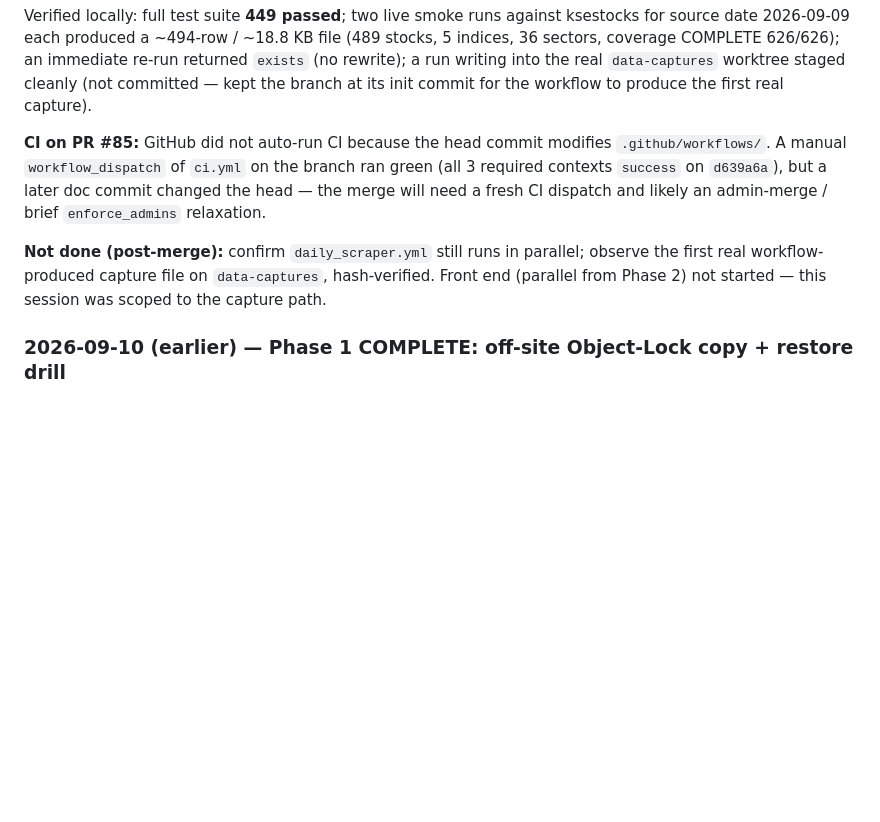
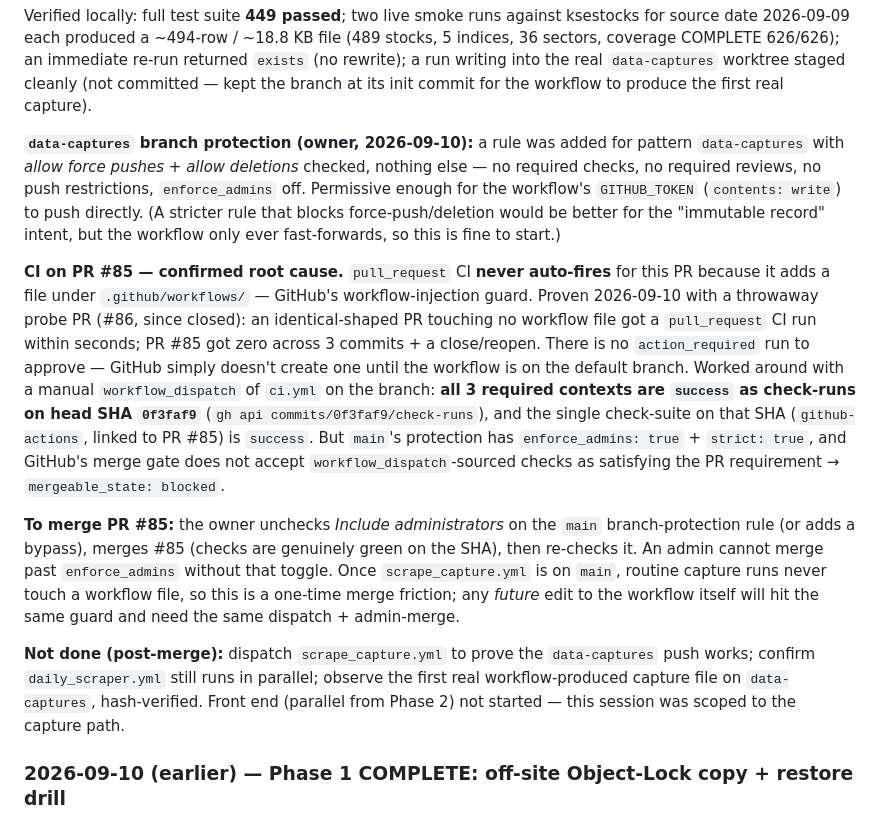
Before and after one commit to zeeshanhydersyed-shah/Kiran-Trading-Dashboard, a Markdown page: docs/KIRAN_LOCAL_FIRST_MIGRATION.md, the part around the change. GitHub-like rendering; blank space fills up the shorter version.

Commit message:
docs(tracker): record data-captures protection + confirmed CI-trigger root cause
- data-captures protection rule is permissive (force-push/deletion allowed,
  no checks/reviews/restrictions) -- fine for the workflow's push.
- Confirmed via probe PR #86: pull_request CI never auto-fires for PR #85
  because it adds a .github/workflows/ file. Merge needs the owner to
  uncheck "Include administrators" on main briefly (enforce_admins blocks
  even an admin merge). Checks ARE green as check-runs on 0f3faf9.

Co-Authored-By: Claude Sonnet 5 <noreply@anthropic.com>

```diff
--- a/docs/KIRAN_LOCAL_FIRST_MIGRATION.md
+++ b/docs/KIRAN_LOCAL_FIRST_MIGRATION.md
@@ -328,13 +328,35 @@ sectors, coverage COMPLETE 626/626); an immediate re-run returned `exists` (no r
 writing into the real `data-captures` worktree staged cleanly (not committed — kept the branch
 at its init commit for the workflow to produce the first real capture).
 
-**CI on PR #85:** GitHub did not auto-run CI because the head commit modifies
-`.github/workflows/`. A manual `workflow_dispatch` of `ci.yml` on the branch ran green (all 3
-required contexts `success` on `d639a6a`), but a later doc commit changed the head — the merge
-will need a fresh CI dispatch and likely an admin-merge / brief `enforce_admins` relaxation.
+**`data-captures` branch protection (owner, 2026-09-10):** a rule was added for pattern
+`data-captures` with *allow force pushes* + *allow deletions* checked, nothing else — no
+required checks, no required reviews, no push restrictions, `enforce_admins` off. Permissive
+enough for the workflow's `GITHUB_TOKEN` (`contents: write`) to push directly. (A stricter rule
+that blocks force-push/deletion would be better for the "immutable record" intent, but the
+workflow only ever fast-forwards, so this is fine to start.)
 
-**Not done (post-merge):** confirm `daily_scraper.yml` still runs in parallel; observe the first
-real workflow-produced capture file on `data-captures`, hash-verified. Front end (parallel from
+**CI on PR #85 — confirmed root cause.** `pull_request` CI **never auto-fires** for this PR
+because it adds a file under `.github/workflows/` — GitHub's workflow-injection guard. Proven
+2026-09-10 with a throwaway probe PR (#86, since closed): an identical-shaped PR touching no
+workflow file got a `pull_request` CI run within seconds; PR #85 got zero across 3 commits + a
+close/reopen. There is no `action_required` run to approve — GitHub simply doesn't create one
+until the workflow is on the default branch. Worked around with a manual `workflow_dispatch` of
+`ci.yml` on the branch: **all 3 required contexts are `success` as check-runs on head SHA
+`0f3faf9`** (`gh api commits/0f3faf9/check-runs`), and the single check-suite on that SHA
+(`github-actions`, linked to PR #85) is `success`. But `main`'s protection has
+`enforce_admins: true` + `strict: true`, and GitHub's merge gate does not accept
+`workflow_dispatch`-sourced checks as satisfying the PR requirement → `mergeable_state: blocked`.
+
+**To merge PR #85:** the owner unchecks *Include administrators* on the `main` branch-protection
+rule (or adds a bypass), merges #85 (checks are genuinely green on the SHA), then re-checks it.
+An admin cannot merge past `enforce_admins` without that toggle. Once `scrape_capture.yml` is on
+`main`, routine capture runs never touch a workflow file, so this is a one-time merge friction;
+any *future* edit to the workflow itself will hit the same guard and need the same dispatch +
+admin-merge.
+
+**Not done (post-merge):** dispatch `scrape_capture.yml` to prove the `data-captures` push
+works; confirm `daily_scraper.yml` still runs in parallel; observe the first real
+workflow-produced capture file on `data-captures`, hash-verified. Front end (parallel from
 Phase 2) not started — this session was scoped to the capture path.
 
 ### 2026-09-10 (earlier) — Phase 1 COMPLETE: off-site Object-Lock copy + restore drill
```
